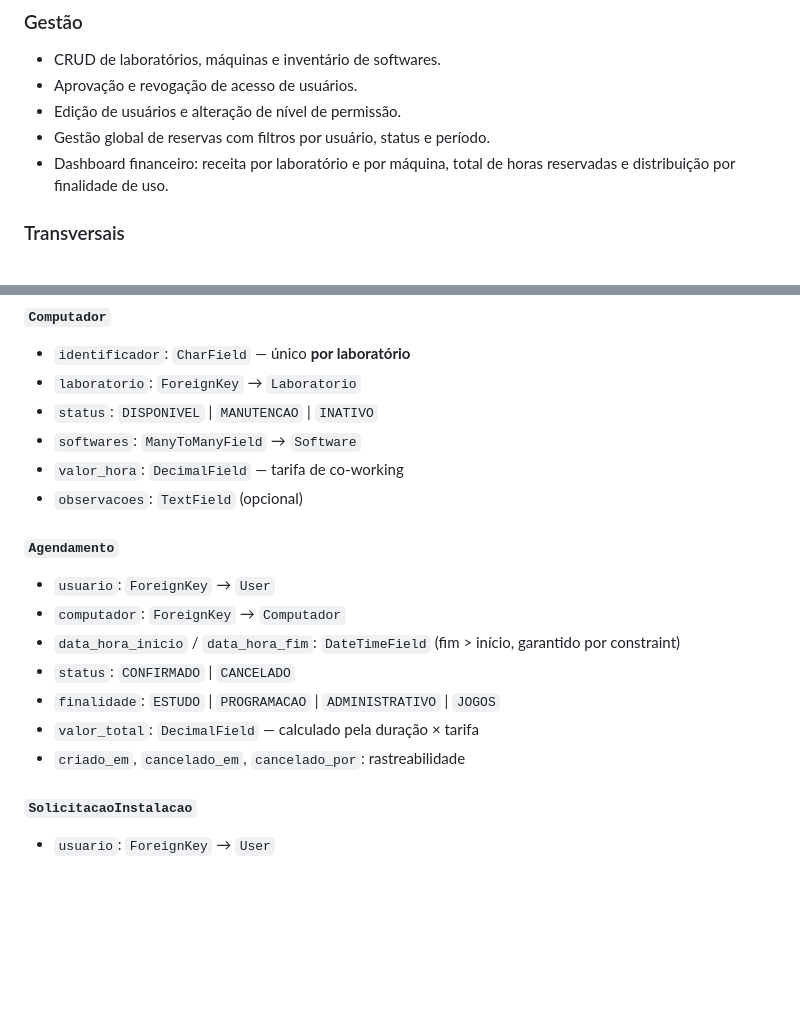
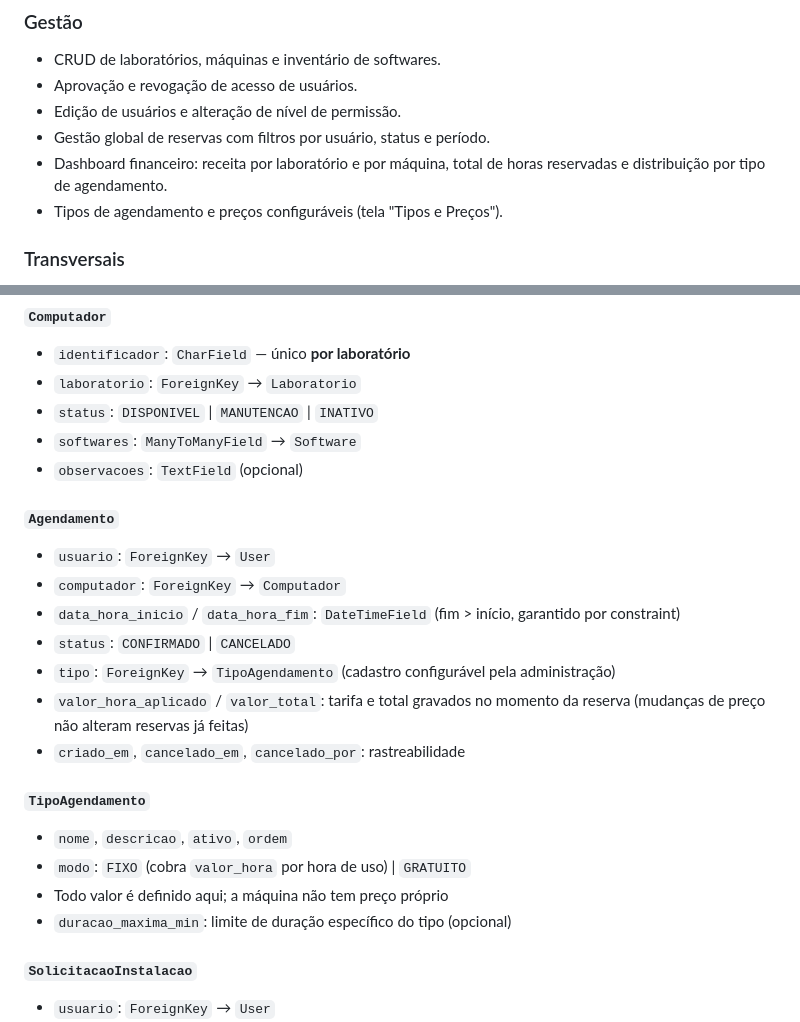
Before and after one commit to devgusmao/sistema-agendamento-lab, a Markdown page: README.md, 2 parts joined by grey strips. Drawn GitHub-style; blank space fills up the shorter version.

Commit message:
docs: atualiza README com tipos de agendamento e regras de preço

```diff
--- a/README.md
+++ b/README.md
@@ -91,7 +91,8 @@ administrador antes de conseguir usar o sistema.
 - Edição de usuários e alteração de nível de permissão.
 - Gestão global de reservas com filtros por usuário, status e período.
 - Dashboard financeiro: receita por laboratório e por máquina, total de horas
-  reservadas e distribuição por finalidade de uso.
+  reservadas e distribuição por tipo de agendamento.
+- Tipos de agendamento e preços configuráveis (tela "Tipos e Preços").
 
 ### Transversais
 - Paginação em todas as listagens.
@@ -137,7 +138,6 @@ automaticamente por signal no cadastro do usuário.
 * `laboratorio`: `ForeignKey` → `Laboratorio`
 * `status`: `DISPONIVEL` | `MANUTENCAO` | `INATIVO`
 * `softwares`: `ManyToManyField` → `Software`
-* `valor_hora`: `DecimalField` — tarifa de co-working
 * `observacoes`: `TextField` (opcional)
 
 #### `Agendamento`
@@ -145,9 +145,15 @@ automaticamente por signal no cadastro do usuário.
 * `computador`: `ForeignKey` → `Computador`
 * `data_hora_inicio` / `data_hora_fim`: `DateTimeField` (fim > início, garantido por constraint)
 * `status`: `CONFIRMADO` | `CANCELADO`
-* `finalidade`: `ESTUDO` | `PROGRAMACAO` | `ADMINISTRATIVO` | `JOGOS`
-* `valor_total`: `DecimalField` — calculado pela duração × tarifa
+* `tipo`: `ForeignKey` → `TipoAgendamento` (cadastro configurável pela administração)
+* `valor_hora_aplicado` / `valor_total`: tarifa e total gravados no momento da reserva (mudanças de preço não alteram reservas já feitas)
 * `criado_em`, `cancelado_em`, `cancelado_por`: rastreabilidade
+
+#### `TipoAgendamento`
+* `nome`, `descricao`, `ativo`, `ordem`
+* `modo`: `FIXO` (cobra `valor_hora` por hora de uso) | `GRATUITO`
+* Todo valor é definido aqui; a máquina não tem preço próprio
+* `duracao_maxima_min`: limite de duração específico do tipo (opcional)
 
 #### `SolicitacaoInstalacao`
 * `usuario`: `ForeignKey` → `User`
```
